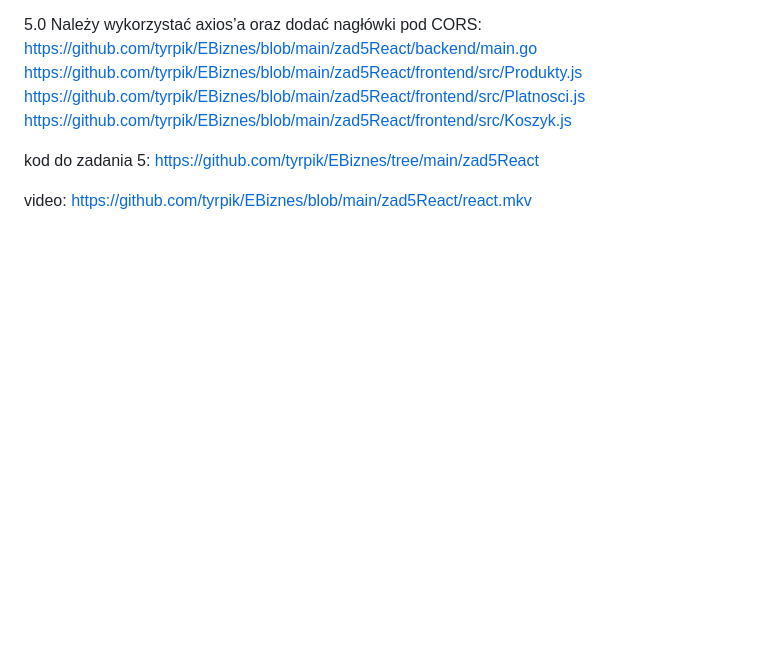
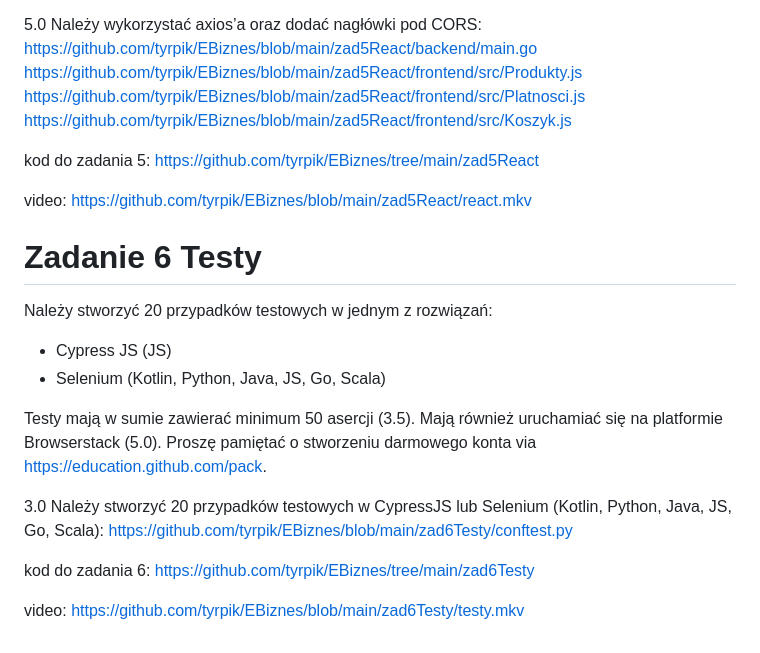
Before and after one commit to tyrpik/EBiznes, a Markdown page: README.md, the part around the change. Drawn GitHub-style; blank space fills up the shorter version.

```diff
--- a/README.md
+++ b/README.md
@@ -72,3 +72,20 @@ Należy stworzyć aplikację kliencką wykorzystując bibliotekę React.js. W ra
 kod do zadania 5: https://github.com/tyrpik/EBiznes/tree/main/zad5React
 
 video: https://github.com/tyrpik/EBiznes/blob/main/zad5React/react.mkv
+
+# Zadanie 6 Testy
+Należy stworzyć 20 przypadków testowych w jednym z rozwiązań:
+
+- Cypress JS (JS)
+- Selenium (Kotlin, Python, Java, JS, Go, Scala)
+
+Testy mają w sumie zawierać minimum 50 asercji (3.5). Mają również
+uruchamiać się na platformie Browserstack (5.0). Proszę pamiętać o
+stworzeniu darmowego konta via https://education.github.com/pack.
+
+3.0 Należy stworzyć 20 przypadków testowych w CypressJS lub Selenium
+(Kotlin, Python, Java, JS, Go, Scala): https://github.com/tyrpik/EBiznes/blob/main/zad6Testy/conftest.py
+
+kod do zadania 6: https://github.com/tyrpik/EBiznes/tree/main/zad6Testy
+
+video: https://github.com/tyrpik/EBiznes/blob/main/zad6Testy/testy.mkv
```
